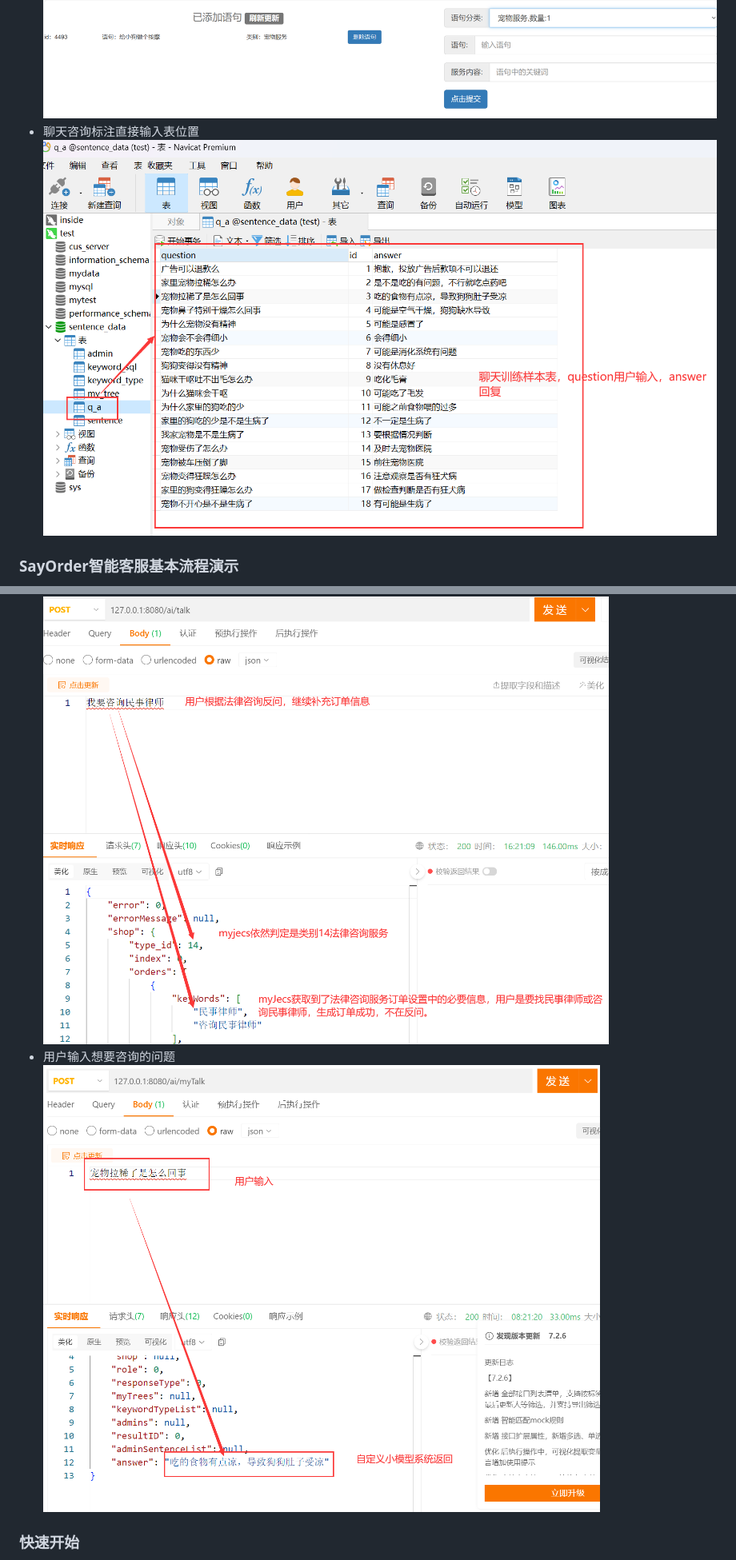
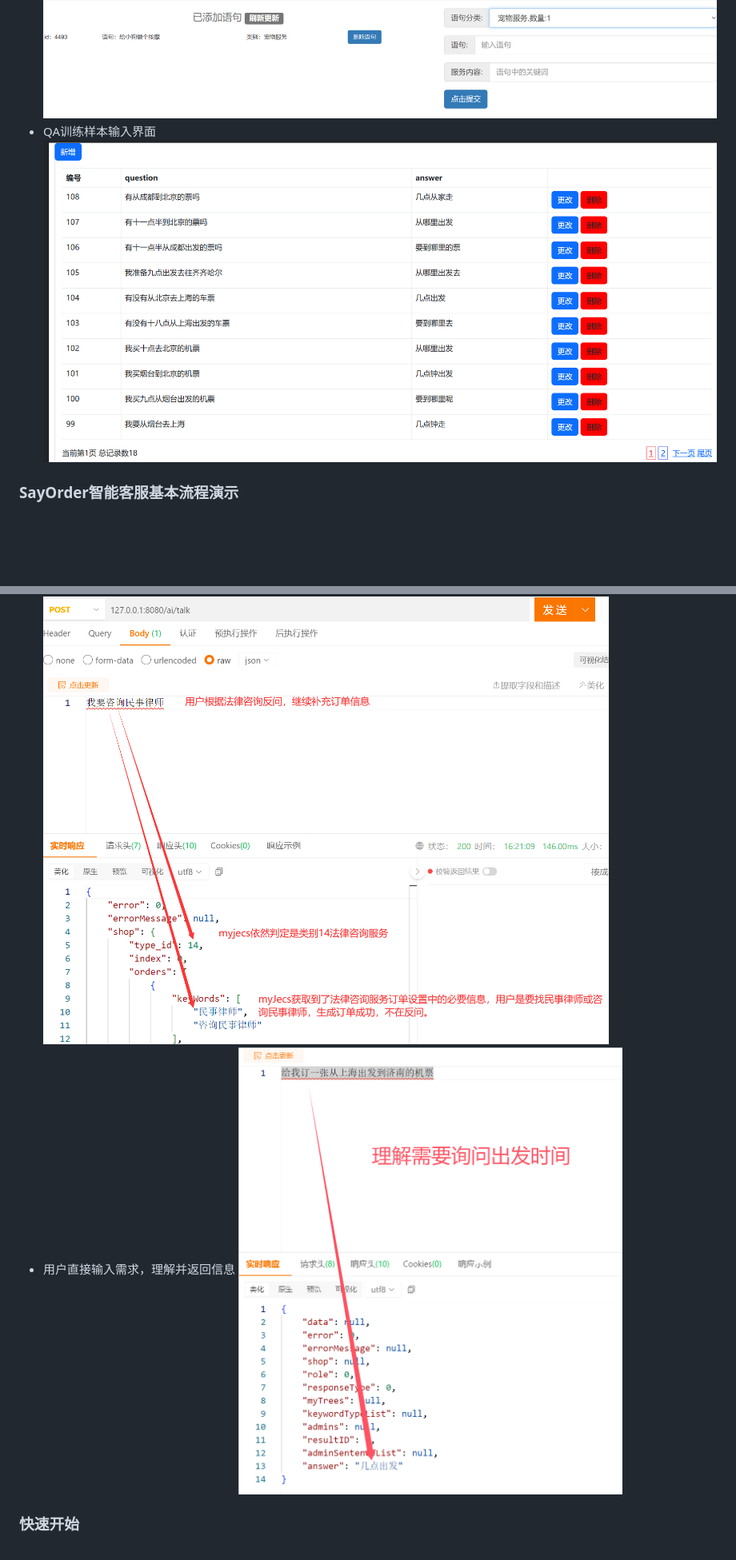
Before and after one commit to lifejwang11/SayOrder, a Markdown page: README.md, 2 parts joined by grey strips. Shown: that part at 80% size. GitHub-like rendering; pictures changed too: picture/b1.png, picture/b2.png; blank space fills up the shorter version.

Commit message:
修改文档

```diff
--- a/README.md
+++ b/README.md
@@ -41,7 +41,7 @@ int keyWordNerveDeep;//关键词敏感嗅探颗粒度大小
   ![配置订单分类与关键词](./picture/admin.png)
 * 对分类业务填写训练样本并标注关键信息
   ![标注界面](./picture/worker.png)
-* 聊天咨询标注直接输入表位置
+* QA训练样本输入界面
   ![标注界面](./picture/b2.png)
 
 ### SayOrder智能客服基本流程演示
@@ -52,7 +52,7 @@ int keyWordNerveDeep;//关键词敏感嗅探颗粒度大小
   ![用户输入2](./picture/a2.png)
 * 用户第二次输入信息依然不满足后台14分类法律咨询的订单关键信息要求，继续补充信息，最终完成订单信息补充生成订单。
   ![用户输入3](./picture/a3.png)
-* 用户输入想要咨询的问题
+* 用户直接输入需求，理解并返回信息
   ![用户输入4](./picture/b1.png)
 
 ### 快速开始
```
Also changed, not shown: other parts of README.md (+1 -1 lines).
